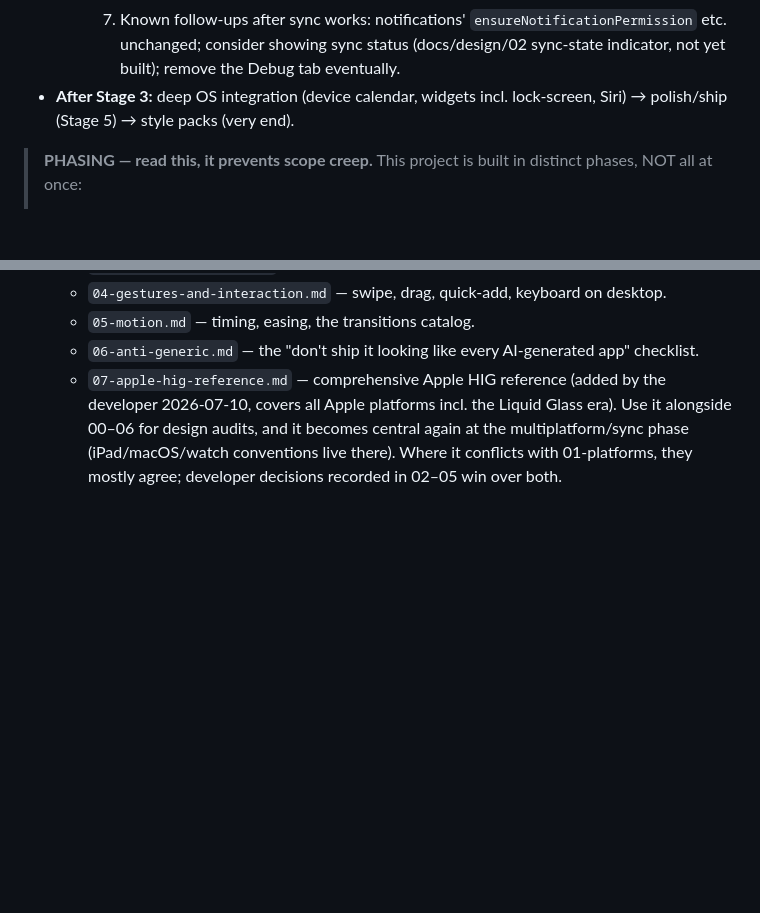
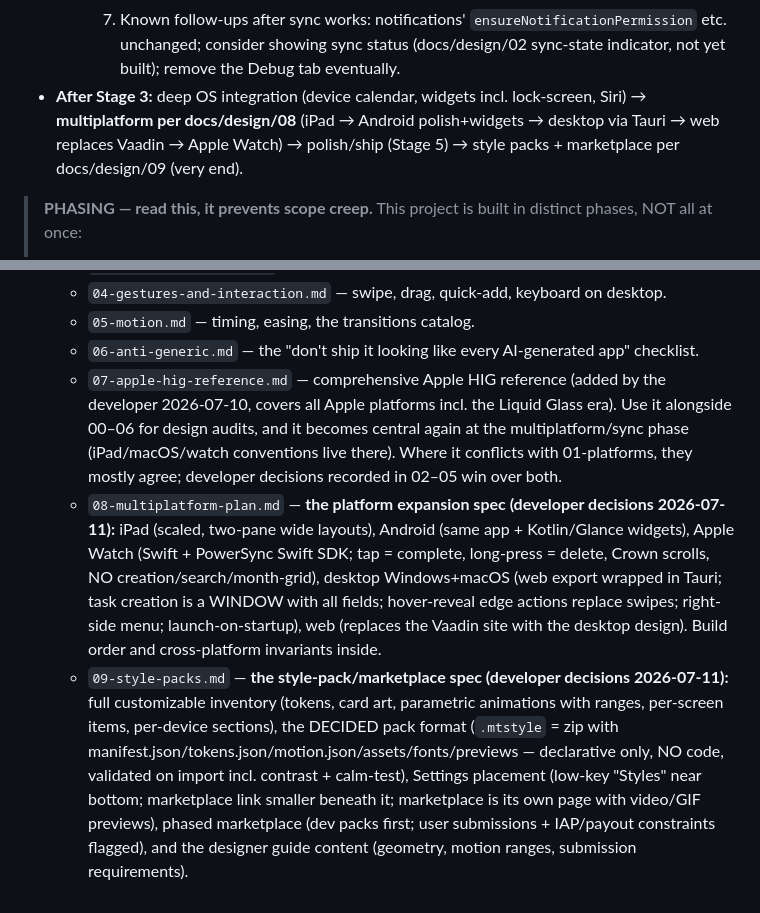
Before and after one commit to Abuljean/MultiTask, a Markdown page: CLAUDE.md, 2 parts joined by grey strips. GitHub-like rendering; blank space fills up the shorter version.

```diff
--- a/CLAUDE.md
+++ b/CLAUDE.md
@@ -54,7 +54,7 @@ This file gives Claude Code context at the start of every session. Keep it updat
     5. `npx expo start` → open with the Multitask dev app (NOT Expo Go). Sync mode engages automatically.
     6. Test: data appears (synced locally) → airplane mode ON → create/complete/edit tasks → airplane mode OFF → confirm changes reach the website. Also two-way: change on web → appears in app.
     7. Known follow-ups after sync works: notifications' `ensureNotificationPermission` etc. unchanged; consider showing sync status (docs/design/02 sync-state indicator, not yet built); remove the Debug tab eventually.
-- **After Stage 3:** deep OS integration (device calendar, widgets incl. lock-screen, Siri) → polish/ship (Stage 5) → style packs (very end).
+- **After Stage 3:** deep OS integration (device calendar, widgets incl. lock-screen, Siri) → **multiplatform per docs/design/08** (iPad → Android polish+widgets → desktop via Tauri → web replaces Vaadin → Apple Watch) → polish/ship (Stage 5) → style packs + marketplace per docs/design/09 (very end).
 
 > **PHASING — read this, it prevents scope creep.** This project is built in distinct phases, NOT all at once:
 > 1. **NOW: build the native app (this repo)** completely — it is the design source of truth for the whole product.
@@ -123,3 +123,5 @@ Before shipping any screen, mentally check `docs/design/06-anti-generic.md`. The
   - `05-motion.md` — timing, easing, the transitions catalog.
   - `06-anti-generic.md` — the "don't ship it looking like every AI-generated app" checklist.
   - `07-apple-hig-reference.md` — comprehensive Apple HIG reference (added by the developer 2026-07-10, covers all Apple platforms incl. the Liquid Glass era). Use it alongside 00–06 for design audits, and it becomes central again at the multiplatform/sync phase (iPad/macOS/watch conventions live there). Where it conflicts with 01-platforms, they mostly agree; developer decisions recorded in 02–05 win over both.
+  - `08-multiplatform-plan.md` — **the platform expansion spec (developer decisions 2026-07-11):** iPad (scaled, two-pane wide layouts), Android (same app + Kotlin/Glance widgets), Apple Watch (Swift + PowerSync Swift SDK; tap = complete, long-press = delete, Crown scrolls, NO creation/search/month-grid), desktop Windows+macOS (web export wrapped in Tauri; task creation is a WINDOW with all fields; hover-reveal edge actions replace swipes; right-side menu; launch-on-startup), web (replaces the Vaadin site with the desktop design). Build order and cross-platform invariants inside.
+  - `09-style-packs.md` — **the style-pack/marketplace spec (developer decisions 2026-07-11):** full customizable inventory (tokens, card art, parametric animations with ranges, per-screen items, per-device sections), the DECIDED pack format (`.mtstyle` = zip with manifest.json/tokens.json/motion.json/assets/fonts/previews — declarative only, NO code, validated on import incl. contrast + calm-test), Settings placement (low-key "Styles" near bottom; marketplace link smaller beneath it; marketplace is its own page with video/GIF previews), phased marketplace (dev packs first; user submissions + IAP/payout constraints flagged), and the designer guide content (geometry, motion ranges, submission requirements).
```
Also changed, not shown: docs/design/08-multiplatform-plan.md (added, +83 -0 lines), docs/design/09-style-packs.md (added, +128 -0 lines).
